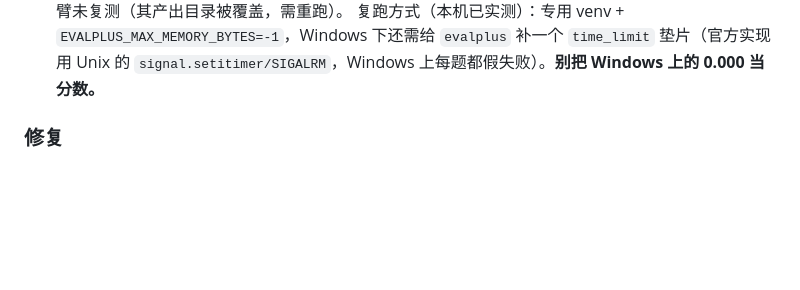
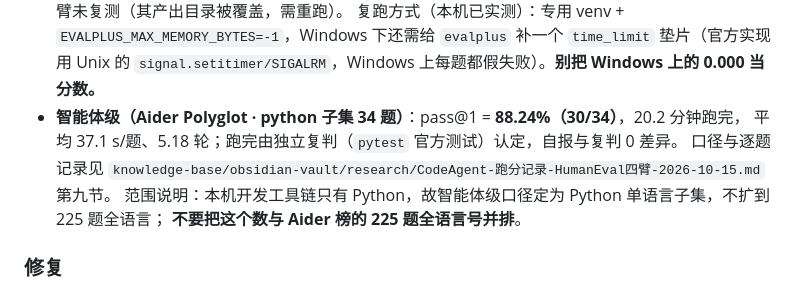
Before and after one commit to zhengjinjun1975/codeagent-minimal, a Markdown page: CHANGELOG.md, the part around the change. Rendered like a GitHub page; blank space fills up the shorter version.

Commit message:
docs(changelog): 补智能体级口径 —— Aider Polyglot python 子集 pass@1 88.24%(30/34)，并声明不与 225 题全语言榜并排

```diff
--- a/CHANGELOG.md
+++ b/CHANGELOG.md
@@ -25,6 +25,11 @@
   两臂都掉 4.3 个点，说明裸题分里有一部分是「只过样例」，加固档才是可对外说的数。H1 臂未复测（其产出目录被覆盖，需重跑）。
   复跑方式（本机已实测）：专用 venv + `EVALPLUS_MAX_MEMORY_BYTES=-1`，Windows 下还需给 `evalplus` 补一个
   `time_limit` 垫片（官方实现用 Unix 的 `signal.setitimer/SIGALRM`，Windows 上每题都假失败）。**别把 Windows 上的 0.000 当分数。**
+- **智能体级（Aider Polyglot · python 子集 34 题）**：pass@1 = **88.24%（30/34）**，20.2 分钟跑完，
+  平均 37.1 s/题、5.18 轮；跑完由独立复判（`pytest` 官方测试）认定，自报与复判 0 差异。
+  口径与逐题记录见 `knowledge-base/obsidian-vault/research/CodeAgent-跑分记录-HumanEval四臂-2026-10-15.md` 第九节。
+  范围说明：本机开发工具链只有 Python，故智能体级口径定为 Python 单语言子集，不扩到 225 题全语言；
+  **不要把这个数与 Aider 榜的 225 题全语言号并排**。
 
 ### 修复
 - **`agents/guard/guard/harness_guard.py`**：`_read` 读产物改为瞬态失败重试一次。
```
